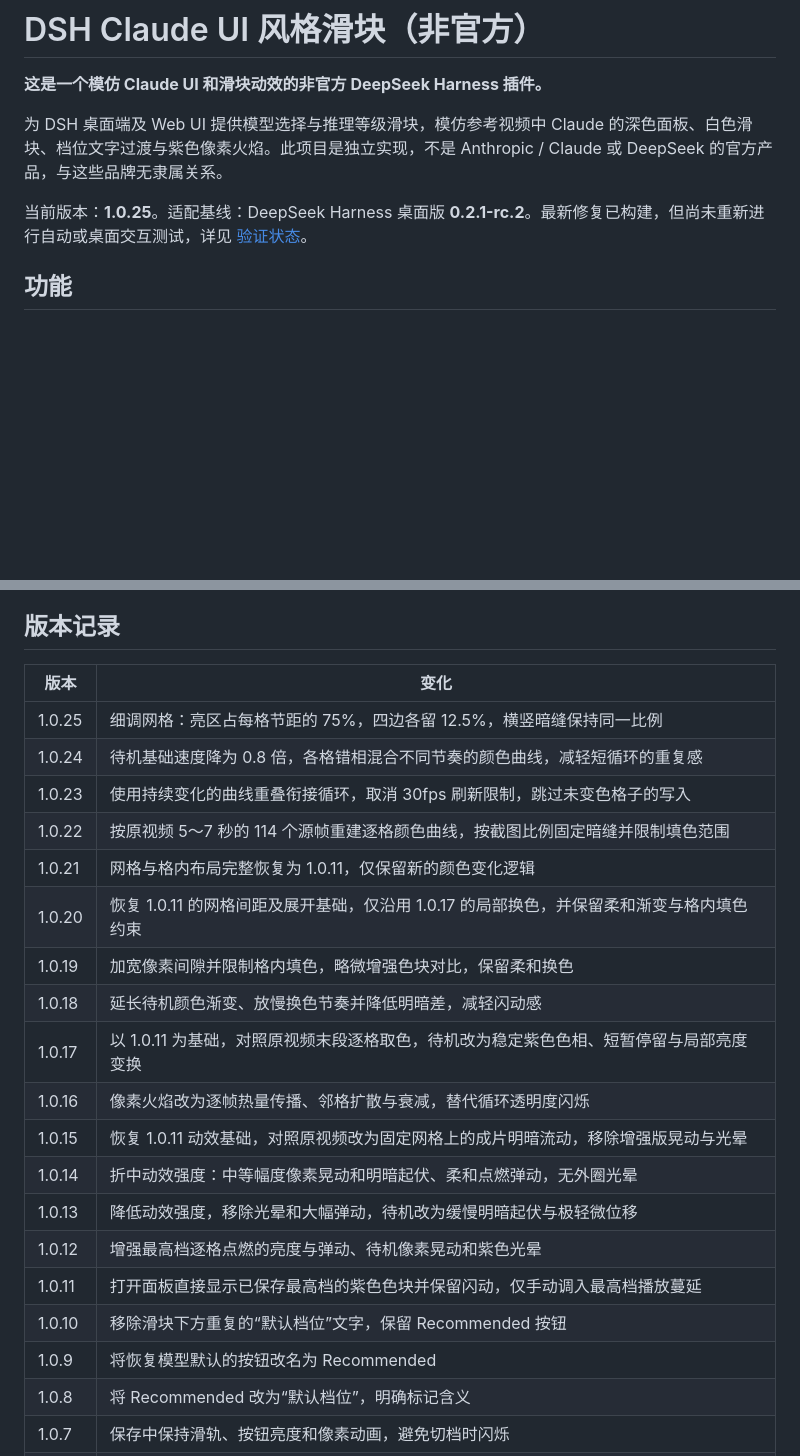
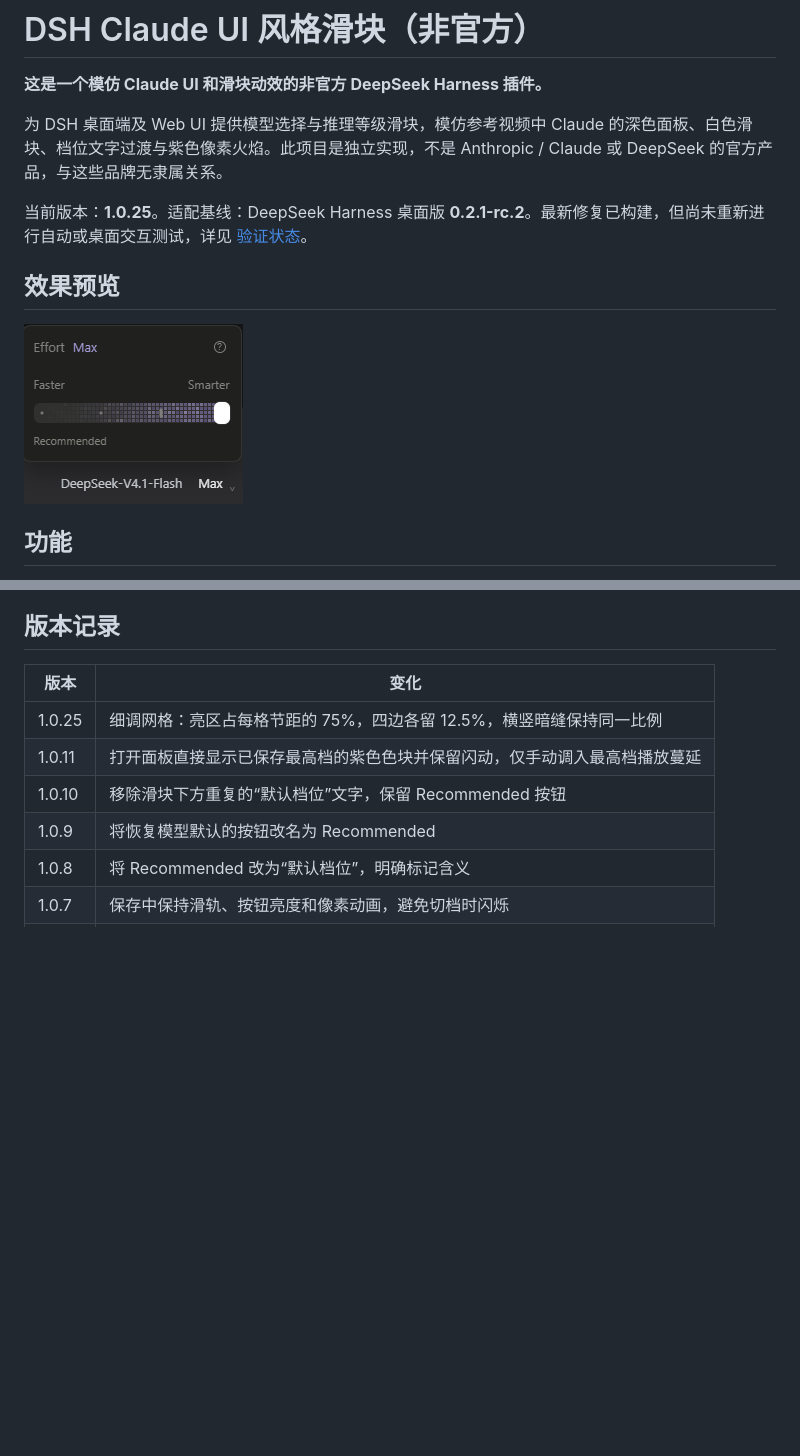
Before and after one commit to Ledas-as/dsh-claude-video-slider, a Markdown page: README.md, 2 parts joined by grey strips. Drawn GitHub-style; pictures changed too: docs/images/slider-preview.png (added); blank space fills up the shorter version.

Commit message:
docs(readme): simplify version history and add slider preview

```diff
--- a/README.md
+++ b/README.md
@@ -5,6 +5,10 @@
 为 DSH 桌面端及 Web UI 提供模型选择与推理等级滑块，模仿参考视频中 Claude 的深色面板、白色滑块、档位文字过渡与紫色像素火焰。此项目是独立实现，不是 Anthropic / Claude 或 DeepSeek 的官方产品，与这些品牌无隶属关系。
 
 当前版本：**1.0.25**。适配基线：DeepSeek Harness 桌面版 **0.2.1-rc.2**。最新修复已构建，但尚未重新进行自动或桌面交互测试，详见 [验证状态](VALIDATION.md)。
+
+## 效果预览
+
+![DSH Claude UI 风格推理强度滑块](docs/images/slider-preview.png)
 
 ## 功能
 
@@ -93,19 +97,6 @@ npm pack --ignore-scripts
 | 版本 | 变化 |
 | --- | --- |
 | 1.0.25 | 细调网格：亮区占每格节距的 75%，四边各留 12.5%，横竖暗缝保持同一比例 |
-| 1.0.24 | 待机基础速度降为 0.8 倍，各格错相混合不同节奏的颜色曲线，减轻短循环的重复感 |
-| 1.0.23 | 使用持续变化的曲线重叠衔接循环，取消 30fps 刷新限制，跳过未变色格子的写入 |
-| 1.0.22 | 按原视频 5～7 秒的 114 个源帧重建逐格颜色曲线，按截图比例固定暗缝并限制填色范围 |
-| 1.0.21 | 网格与格内布局完整恢复为 1.0.11，仅保留新的颜色变化逻辑 |
-| 1.0.20 | 恢复 1.0.11 的网格间距及展开基础，仅沿用 1.0.17 的局部换色，并保留柔和渐变与格内填色约束 |
-| 1.0.19 | 加宽像素间隙并限制格内填色，略微增强色块对比，保留柔和换色 |
-| 1.0.18 | 延长待机颜色渐变、放慢换色节奏并降低明暗差，减轻闪动感 |
-| 1.0.17 | 以 1.0.11 为基础，对照原视频末段逐格取色，待机改为稳定紫色色相、短暂停留与局部亮度变换 |
-| 1.0.16 | 像素火焰改为逐帧热量传播、邻格扩散与衰减，替代循环透明度闪烁 |
-| 1.0.15 | 恢复 1.0.11 动效基础，对照原视频改为固定网格上的成片明暗流动，移除增强版晃动与光晕 |
-| 1.0.14 | 折中动效强度：中等幅度像素晃动和明暗起伏、柔和点燃弹动，无外圈光晕 |
-| 1.0.13 | 降低动效强度，移除光晕和大幅弹动，待机改为缓慢明暗起伏与极轻微位移 |
-| 1.0.12 | 增强最高档逐格点燃的亮度与弹动、待机像素晃动和紫色光晕 |
 | 1.0.11 | 打开面板直接显示已保存最高档的紫色色块并保留闪动，仅手动调入最高档播放蔓延 |
 | 1.0.10 | 移除滑块下方重复的“默认档位”文字，保留 Recommended 按钮 |
 | 1.0.9 | 将恢复模型默认的按钮改名为 Recommended |
```
